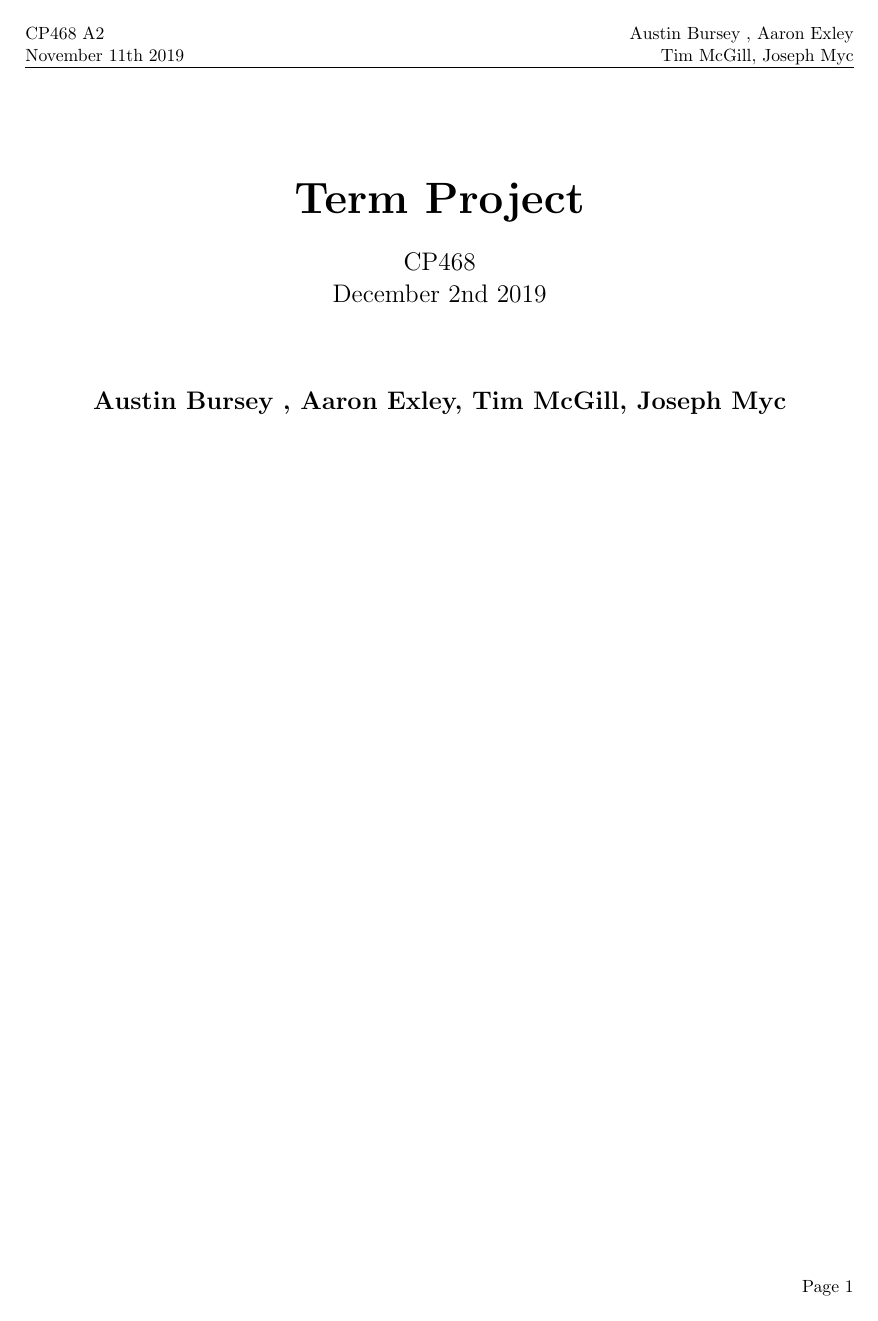
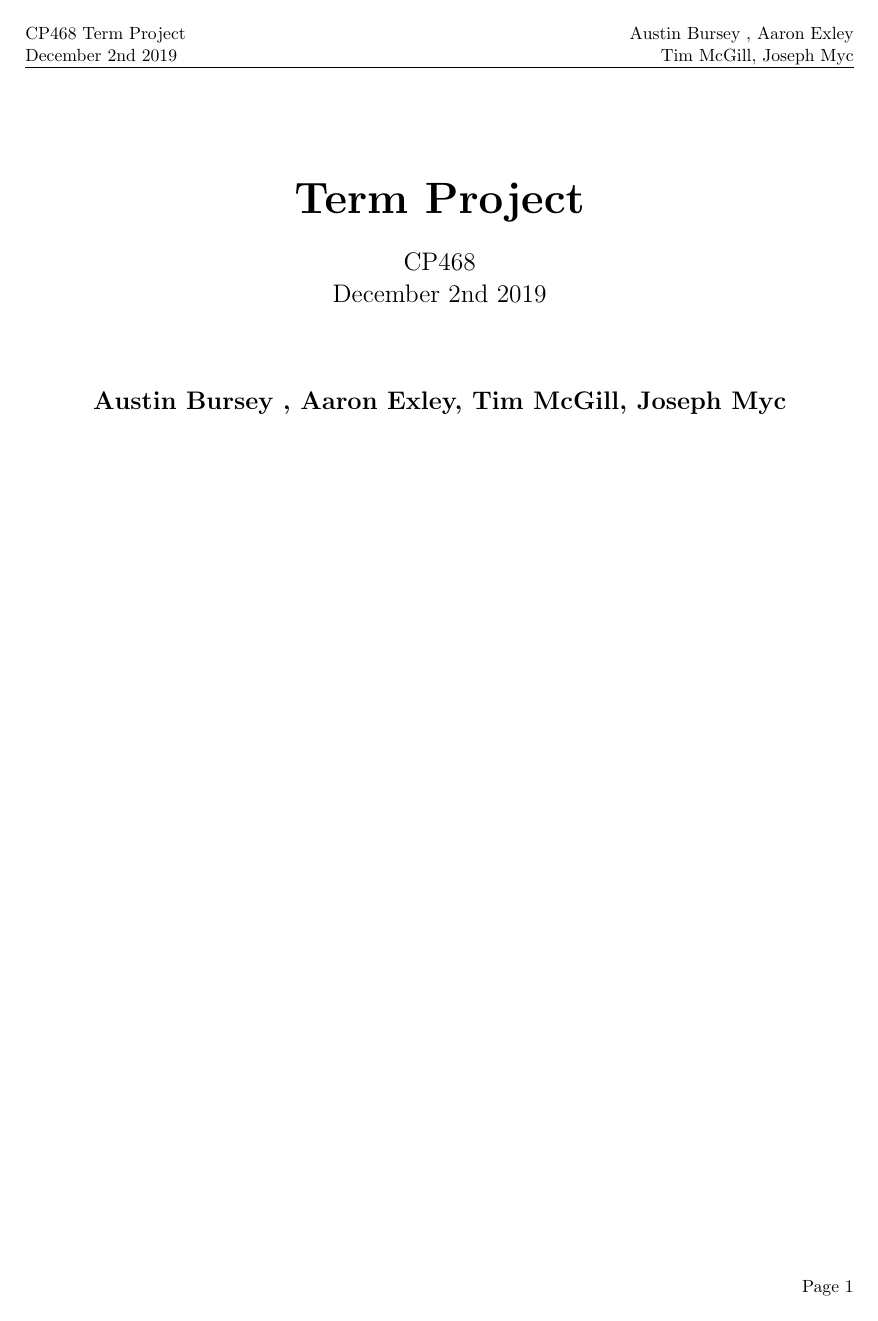
Before and after one commit to AaronE314/nQueens-local-search, a LaTeX document (project/Term_Project_TexFile.tex): page 1 of 2. Compiled offline with pdfLaTeX.

Commit message:
fixed type

```diff
--- a/project/Term_Project_TexFile.tex
+++ b/project/Term_Project_TexFile.tex
@@ -15,7 +15,7 @@
 \pagestyle{fancy}
 \fancyhf{}
 \rhead{Austin Bursey , Aaron Exley\\ Tim McGill, Joseph Myc}
-\lhead{CP468 A2\\November 11th 2019}
+\lhead{CP468 Term Project\\December 2nd  2019}
 \rfoot{Page \thepage}
 \begin{document}
 
```
Also changed, not shown: project/Term_Project_TexFile.pdf, 2 other files.
